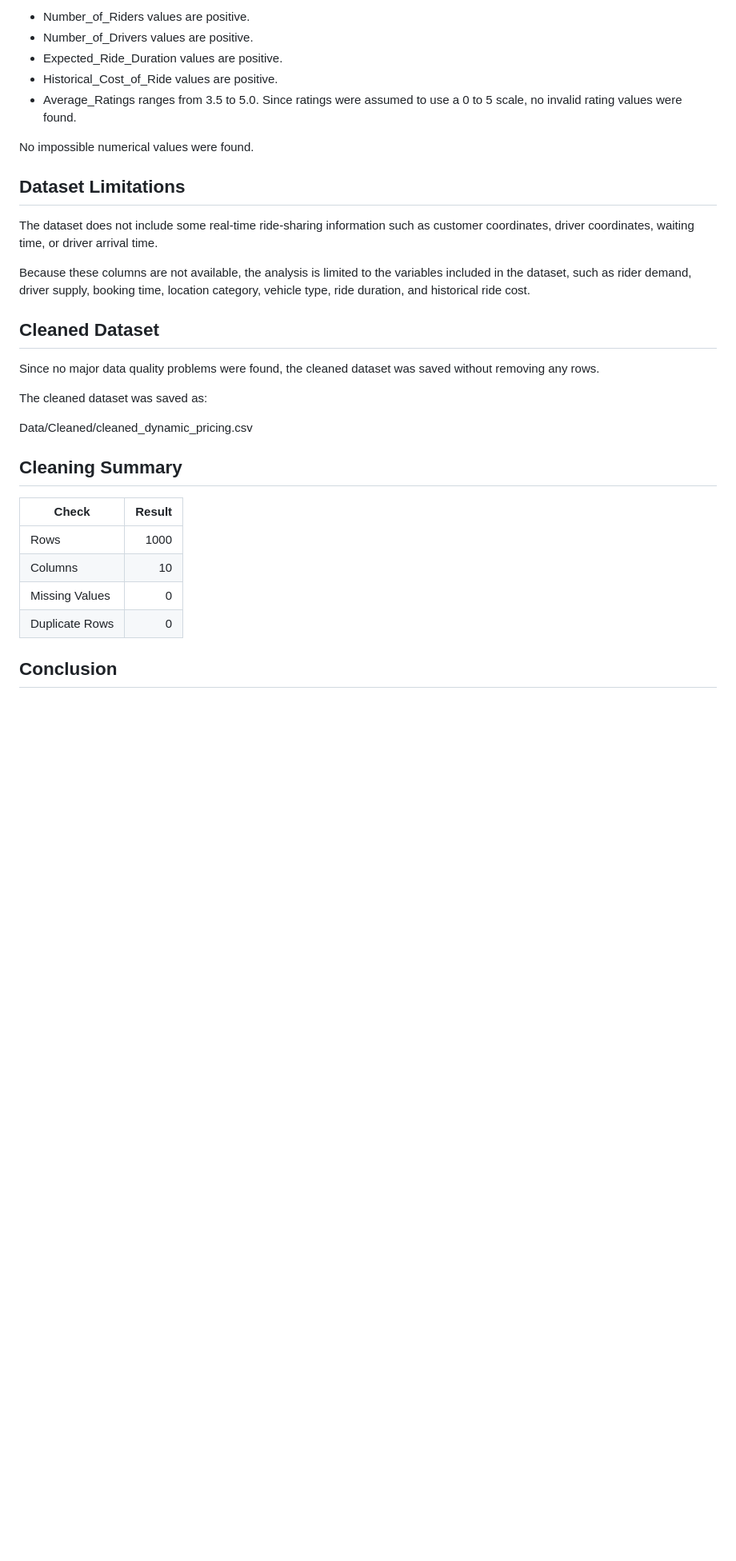
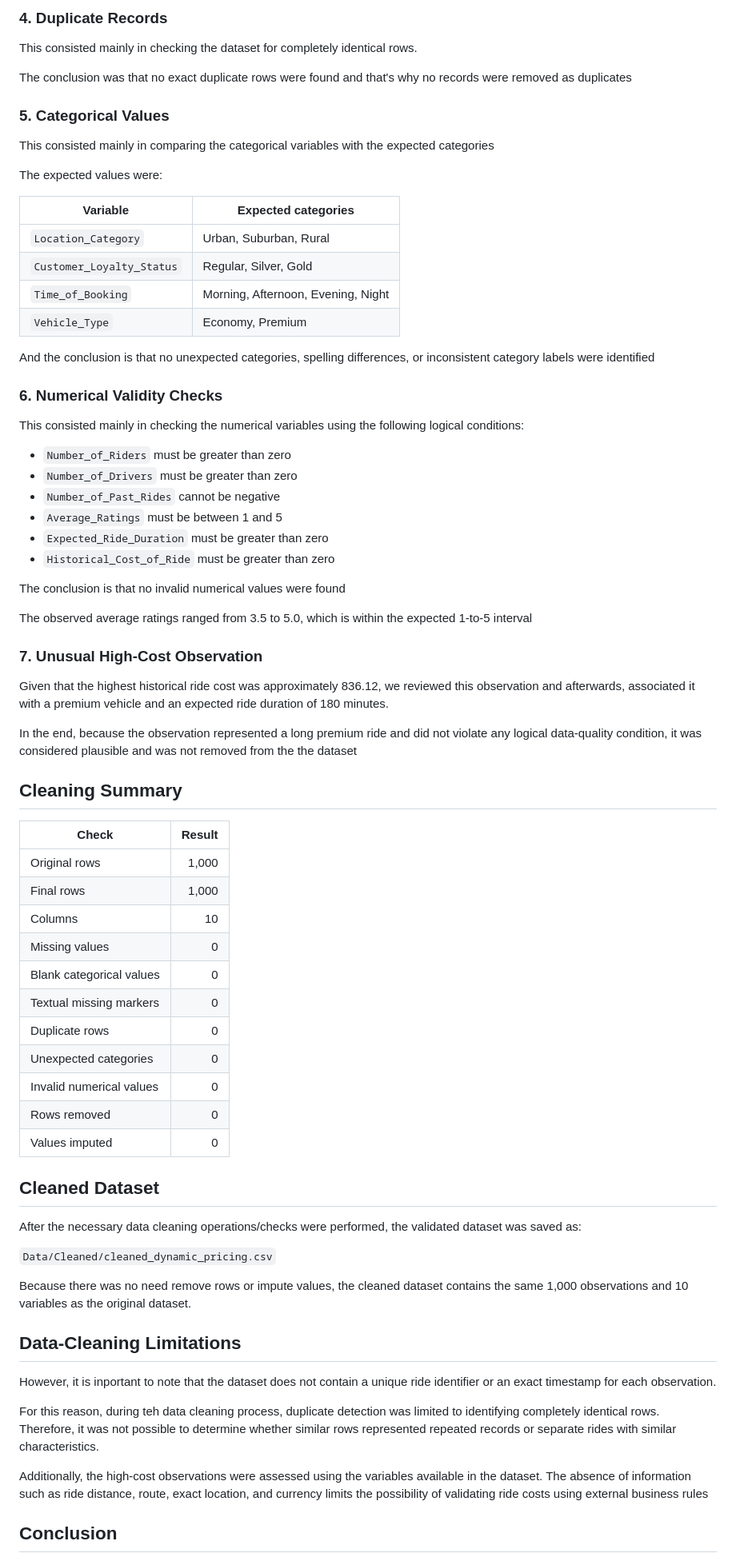
Before and after one commit to victoriabotezatu/dynamic-pricing-project, a Markdown page: Reports/data_cleaning_report.md, the part around one of its changes. Shown at 80% size. Rendered like a GitHub page; blank space fills up the shorter version.

Commit message:
Data_Cleaning_Report_Update

```diff
--- a/Reports/data_cleaning_report.md
+++ b/Reports/data_cleaning_report.md
@@ -75,34 +85,77 @@ The checks showed:
 
-* Number_of_Riders values are positive.
-* Number_of_Drivers values are positive.
-* Expected_Ride_Duration values are positive.
-* Historical_Cost_of_Ride values are positive.
-* Average_Ratings ranges from 3.5 to 5.0. Since ratings were assumed to use a 0 to 5 scale, no invalid rating values were found.
+### 4. Duplicate Records
 
-No impossible numerical values were found.
+This consisted mainly in checking the dataset for completely identical rows.
 
-## Dataset Limitations
+The conclusion was that no exact duplicate rows were found and that's why no records were removed as duplicates
 
-The dataset does not include some real-time ride-sharing information such as customer coordinates, driver coordinates, waiting time, or driver arrival time.
+### 5. Categorical Values
 
-Because these columns are not available, the analysis is limited to the variables included in the dataset, such as rider demand, driver supply, booking time, location category, vehicle type, ride duration, and historical ride cost.
+This consisted mainly in comparing the categorical variables with the expected categories
+
+The expected values were:
+
+| Variable | Expected categories |
+|---|---|
+| `Location_Category` | Urban, Suburban, Rural |
+| `Customer_Loyalty_Status` | Regular, Silver, Gold |
+| `Time_of_Booking` | Morning, Afternoon, Evening, Night |
+| `Vehicle_Type` | Economy, Premium |
+
+And the conclusion is that no unexpected categories, spelling differences, or inconsistent category labels were identified
+
+### 6. Numerical Validity Checks
+
+This consisted mainly in checking the numerical variables using the following logical conditions:
+
+- `Number_of_Riders` must be greater than zero
+- `Number_of_Drivers` must be greater than zero
+- `Number_of_Past_Rides` cannot be negative
+- `Average_Ratings` must be between 1 and 5
+- `Expected_Ride_Duration` must be greater than zero
+- `Historical_Cost_of_Ride` must be greater than zero
+
+The conclusion is that no invalid numerical values were found
+
+The observed average ratings ranged from 3.5 to 5.0, which is within the expected 1-to-5 interval
+
+### 7. Unusual High-Cost Observation
+
+Given that the highest historical ride cost was approximately 836.12, we reviewed this observation and afterwards, associated it with a premium vehicle and an expected ride duration of 180 minutes.
+
+In the end, because the observation represented a long premium ride and did not violate any logical data-quality condition, it was considered plausible and was not removed from the the dataset
+
+## Cleaning Summary
+
+| Check | Result |
+|---|---:|
+| Original rows | 1,000 |
+| Final rows | 1,000 |
+| Columns | 10 |
+| Missing values | 0 |
+| Blank categorical values | 0 |
+| Textual missing markers | 0 |
+| Duplicate rows | 0 |
+| Unexpected categories | 0 |
+| Invalid numerical values | 0 |
+| Rows removed | 0 |
+| Values imputed | 0 |
 
 ## Cleaned Dataset
 
-Since no major data quality problems were found, the cleaned dataset was saved without removing any rows.
+After the necessary data cleaning operations/checks were performed, the validated dataset was saved as:
 
-The cleaned dataset was saved as:
+`Data/Cleaned/cleaned_dynamic_pricing.csv`
 
-Data/Cleaned/cleaned_dynamic_pricing.csv
+Because there was no need remove rows or impute values, the cleaned dataset contains the same 1,000 observations and 10 variables as the original dataset.
 
-## Cleaning Summary
+## Data-Cleaning Limitations
 
-| Check          | Result |
-| -------------- | -----: |
-| Rows           |   1000 |
-| Columns        |     10 |
-| Missing Values |      0 |
-| Duplicate Rows |      0 |
+However, it is inportant to note that the dataset does not contain a unique ride identifier or an exact timestamp for each observation.
+
+For this reason, during teh data cleaning process, duplicate detection was limited to identifying completely identical rows. Therefore, it was not possible to determine whether similar rows represented repeated records or separate rides with similar characteristics.
+
+Additionally, the high-cost observations were assessed using the variables available in the dataset. The absence of information such as ride distance, route, exact location, and currency limits the possibility of validating ride costs using external business rules
 
 ## Conclusion
 
```
Also changed, not shown: other parts of Reports/data_cleaning_report.md (+63 -47 lines).
